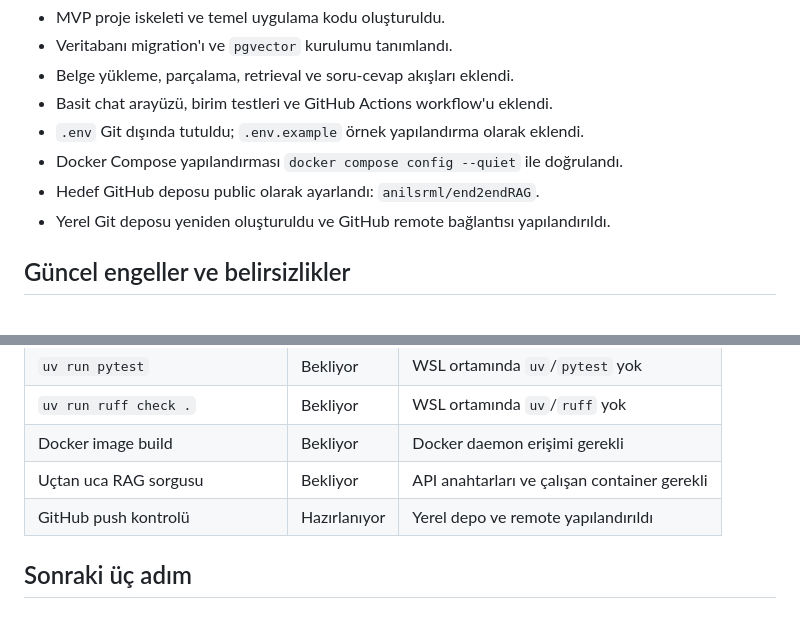
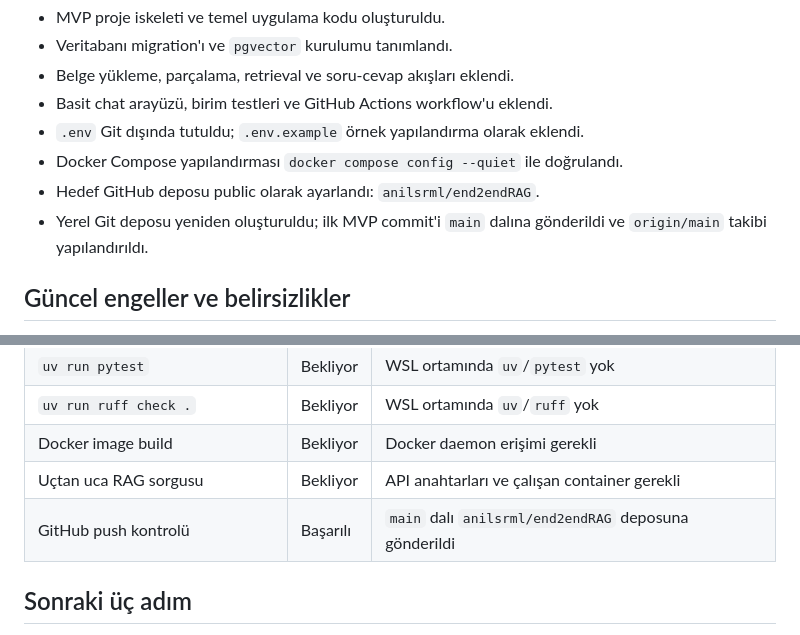
Before and after one commit to anilsrml/end2endRAG, a Markdown page: PROJECT_STATE.md, 2 parts joined by grey strips. Rendered like a GitHub page.

Commit message:
docs: record initial GitHub push

```diff
--- a/PROJECT_STATE.md
+++ b/PROJECT_STATE.md
@@ -33,7 +33,8 @@ ortamıdır; şu aşamada canlıya alma hedefi yoktur.
 - `.env` Git dışında tutuldu; `.env.example` örnek yapılandırma olarak eklendi.
 - Docker Compose yapılandırması `docker compose config --quiet` ile doğrulandı.
 - Hedef GitHub deposu public olarak ayarlandı: `anilsrml/end2endRAG`.
-- Yerel Git deposu yeniden oluşturuldu ve GitHub remote bağlantısı yapılandırıldı.
+- Yerel Git deposu yeniden oluşturuldu; ilk MVP commit'i `main` dalına gönderildi ve
+  `origin/main` takibi yapılandırıldı.
 
 ## Güncel engeller ve belirsizlikler
 
@@ -52,7 +53,7 @@ ortamıdır; şu aşamada canlıya alma hedefi yoktur.
 | `uv run ruff check .` | Bekliyor | WSL ortamında `uv`/`ruff` yok |
 | Docker image build | Bekliyor | Docker daemon erişimi gerekli |
 | Uçtan uca RAG sorgusu | Bekliyor | API anahtarları ve çalışan container gerekli |
-| GitHub push kontrolü | Hazırlanıyor | Yerel depo ve remote yapılandırıldı |
+| GitHub push kontrolü | Başarılı | `main` dalı `anilsrml/end2endRAG` deposuna gönderildi |
 
 ## Sonraki üç adım
 
```
